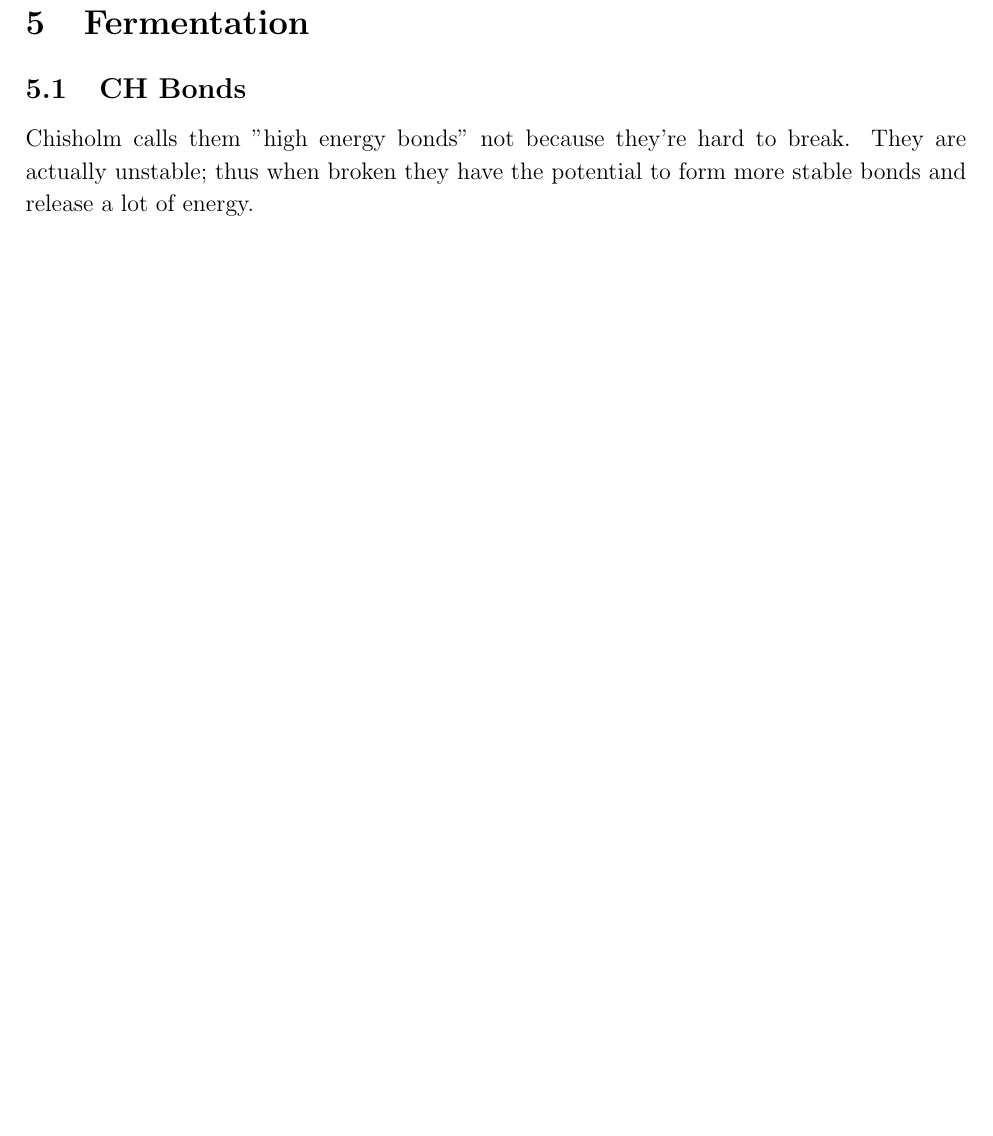
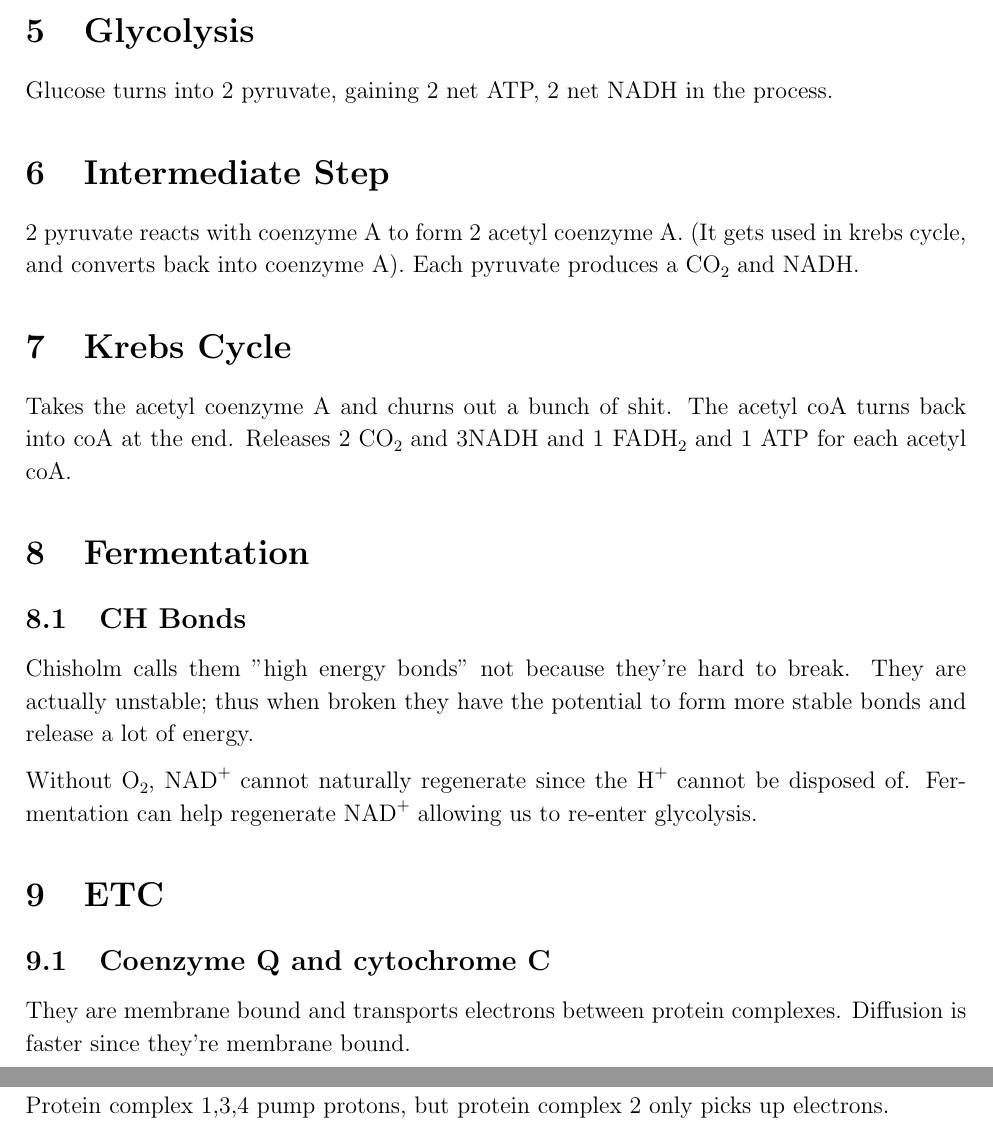
Before and after one commit to ThonyAnt/Bio-300, a LaTeX document (Test 3/test3.tex): part of page 3 of 3 before the commit and two parts of pages 3 and 4 of 4 after it, the two joined at a grey line, cut at the place of the change, the shorter picture padded with empty space. Compiled offline with pdfLaTeX.

Commit message:
test 3 updates

```diff
--- a/Test 3/test3.tex
+++ b/Test 3/test3.tex
@@ -106,6 +116,22 @@ They produce \ch{H2O2} as part of its natural metabolic reactions.
 However it also breaks them down instantly, to prevent
 harm to the cells.
 
+\section{Glycolysis}
+Glucose turns into 2 pyruvate, gaining 2 net ATP, 2 net \ch{NADH} in the process.
+
+\section{Intermediate Step}
+2 pyruvate reacts with coenzyme A to
+form 2 acetyl coenzyme A.
+(It gets used in krebs cycle, and converts back
+into coenzyme A). Each pyruvate produces a \ch{CO2}
+and \ch{NADH}.
+
+\section{Krebs Cycle}
+Takes the acetyl coenzyme A and churns out a bunch of shit. The
+acetyl coA turns back into coA at the end.
+Releases 2 \ch{CO2}
+and 3\ch{NADH} and 1 \ch{FADH2} and 1 ATP for each acetyl coA.
+
 \section{Fermentation}
 
 \subsection{CH Bonds}
@@ -113,4 +139,19 @@ Chisholm calls them "high energy bonds" not because they're hard to break.
 They are actually unstable; thus when broken they have the potential
 to form more stable bonds and release a lot of energy.
 
+Without \ch{O2}, \ch{NAD+} cannot naturally regenerate
+since the \ch{H+} cannot be disposed of.
+Fermentation can help regenerate \ch{NAD+} allowing us to
+re-enter glycolysis.
+
+\section{ETC}
+
+\subsection{Coenzyme Q and cytochrome C}
+They are membrane bound and transports electrons between protein
+complexes. Diffusion is faster since they're membrane bound.
+
+\subsection{Proteins}
+Protein complex 1,3,4 pump protons, but protein complex 2 only
+picks up electrons.
+
 \end{document}
```
Also changed, not shown: Enzyme Lab/enzyme lab.pdf, Test 3/test3.pdf, Test 3/test3.tex (14 more changed lines), 9 other files.
